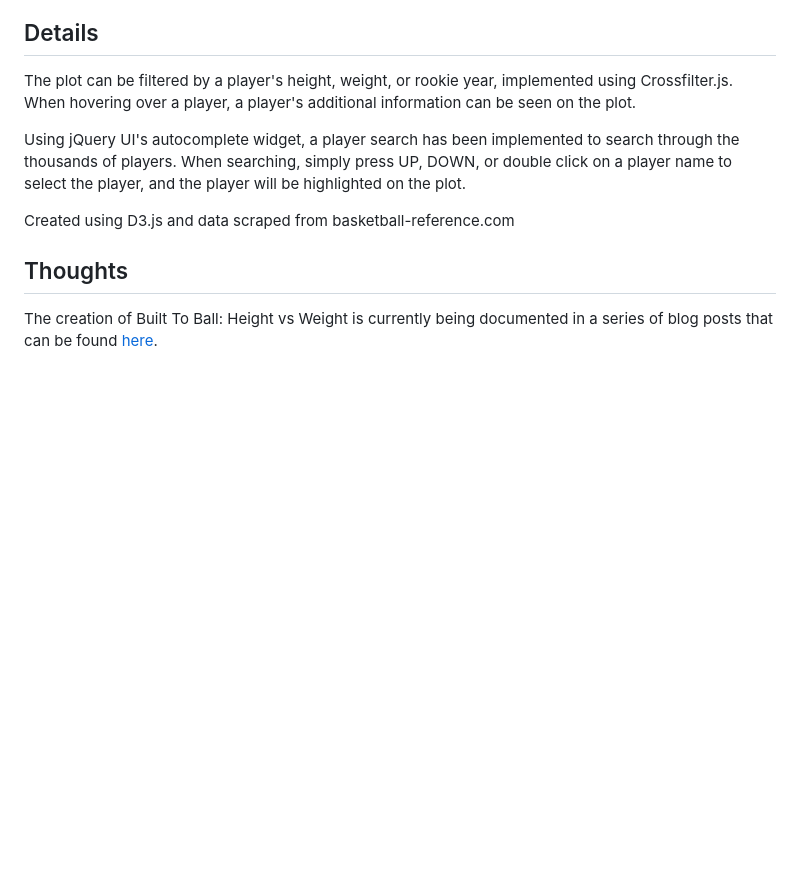
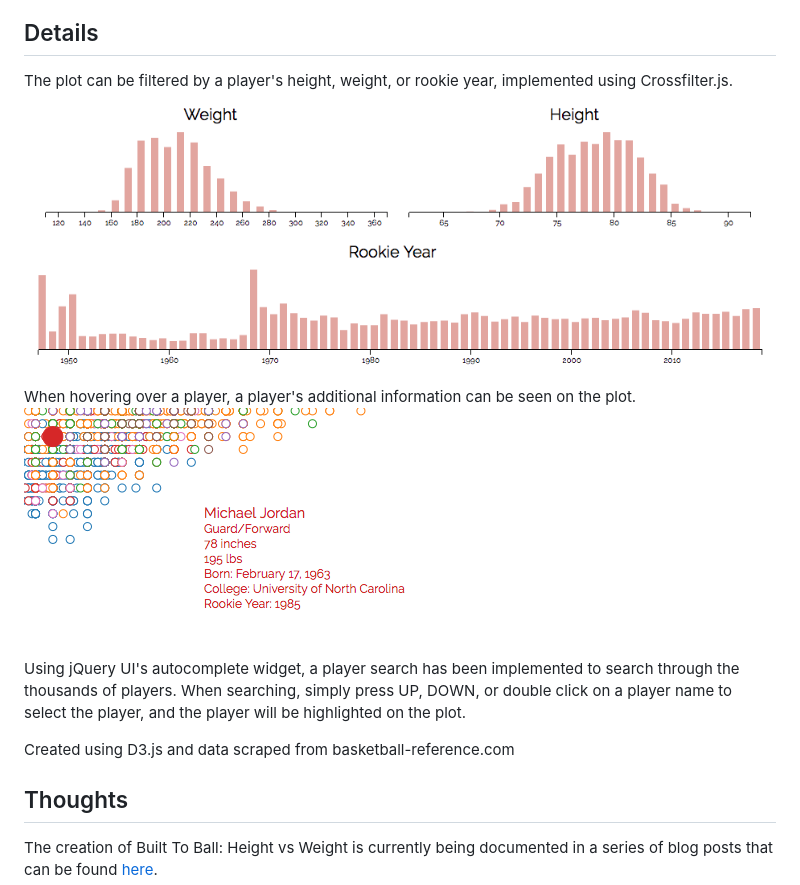
Before and after one commit to Built-To-Ball/NBA-HW-Plot, a Markdown page: README.md, the part around the change. Drawn GitHub-style; pictures changed too: preview2.png (added), preview3.png (added); blank space fills up the shorter version.

```diff
--- a/README.md
+++ b/README.md
@@ -10,7 +10,10 @@ The players are plotted using their height (inches) and weight (lbs).
 
 ## Details
 The plot can be filtered by a player's height, weight, or rookie year, implemented using Crossfilter.js.
+![BTB-HvW2](preview2.png)
+
 When hovering over a player, a player's additional information can be seen on the plot.
+![BTB-HvW2](preview3.png)
 
 Using jQuery UI's autocomplete widget, a player search has been implemented to search through the thousands of players.
 When searching, simply press UP, DOWN, or double click on a player name to select the player, and the player will be highlighted on the plot.
```
